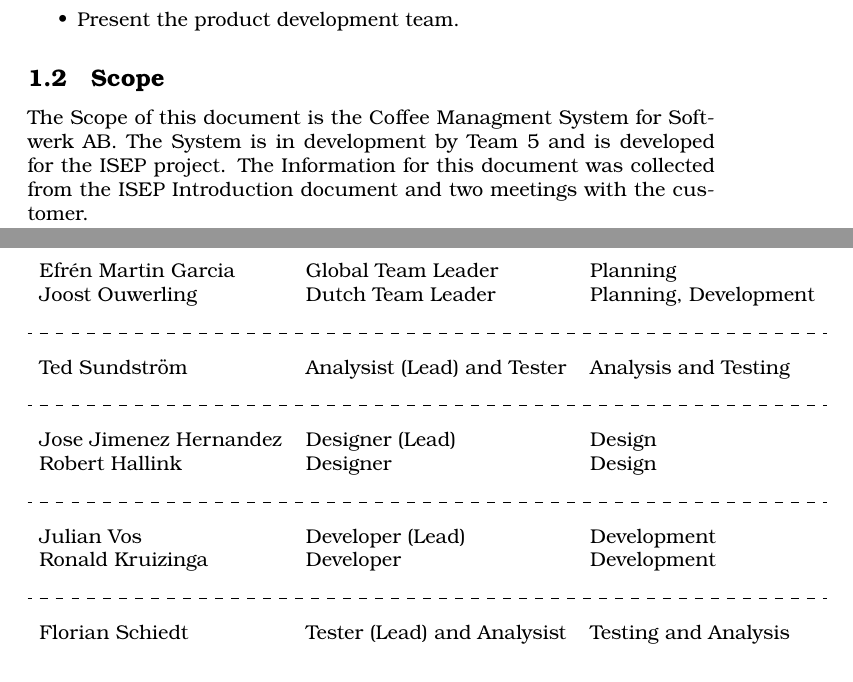
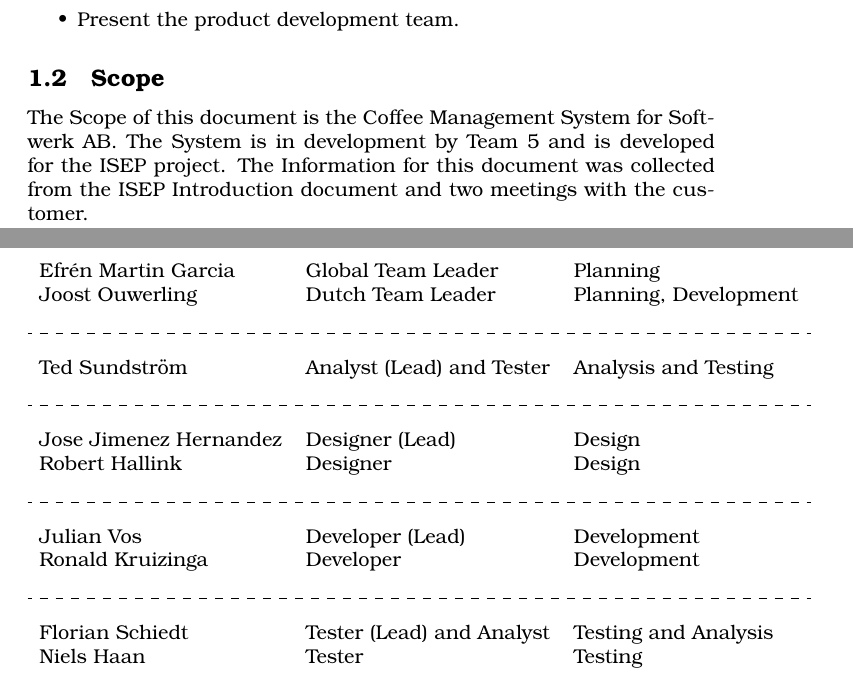
Before and after one commit to Eldraev/analysisStuff, a LaTeX document (visionDocument/index.tex, which reads visionDocument/visionDocument.tex): two parts of pages 2 and 8 of 8, joined at a grey line, cut so that both start at the same text. Compiled offline with pdfLaTeX.

Commit message:
Added Niels Haan to the contribution Team Member list (Vision Document) Small grammar fixes, mostly misspelled words (all documents)

```diff
--- a/visionDocument/visionDocument.tex
+++ b/visionDocument/visionDocument.tex
@@ -17,7 +17,7 @@
 
 \subsection{Scope}
 
-The Scope of this document is the Coffee Managment System for Softwerk AB. The System is in development by Team 5 and is developed for the ISEP project. The Information for this document was collected from the ISEP Introduction document and two meetings with the customer.
+The Scope of this document is the Coffee Management System for Softwerk AB. The System is in development by Team 5 and is developed for the ISEP project. The Information for this document was collected from the ISEP Introduction document and two meetings with the customer.
 
 \clearpage
 
@@ -205,7 +205,7 @@
 Efrén Martin Garcia & Global Team Leader & Planning \\
 Joost Ouwerling & Dutch Team Leader & Planning, Development \\ \\
 \hdashline \\
-Ted Sundström & Analysist (Lead) and Tester & Analysis and Testing\\ \\
+Ted Sundström & Analyst (Lead) and Tester & Analysis and Testing\\ \\
 \hdashline \\
 Jose Jimenez	Hernandez & Designer (Lead) & Design \\
 Robert Hallink & Designer & Design \\ \\
@@ -213,7 +213,8 @@
 Julian Vos & Developer (Lead) & Development \\
 Ronald Kruizinga & Developer & Development \\ \\
 \hdashline \\
-Florian Schiedt &Tester (Lead) and Analysist & Testing and Analysis
+Florian Schiedt & Tester (Lead) and Analyst & Testing and Analysis \\
+Niels Haan & Tester & Testing
 
 \end{tabular}
 \end{table}
```
Also changed, not shown: systemRequirements/requirements.tex (+4 -2 lines), useCases/index.tex (+1 -1 lines), systemRequirements/index.pdf (added), useCases/index.pdf, visionDocument/index.pdf (added), visionDocument/visionDoc.pdf (deleted), 15 other files.
